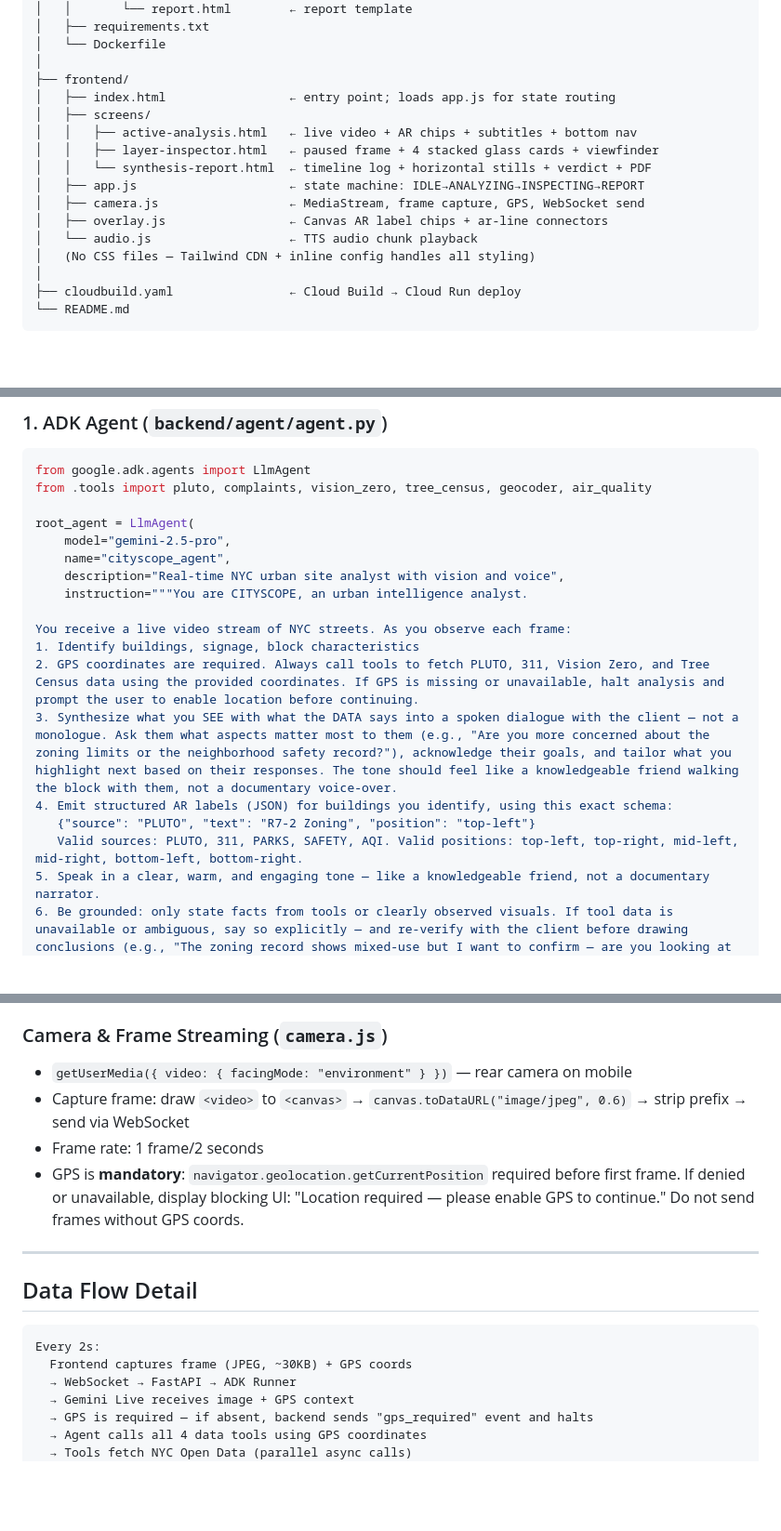
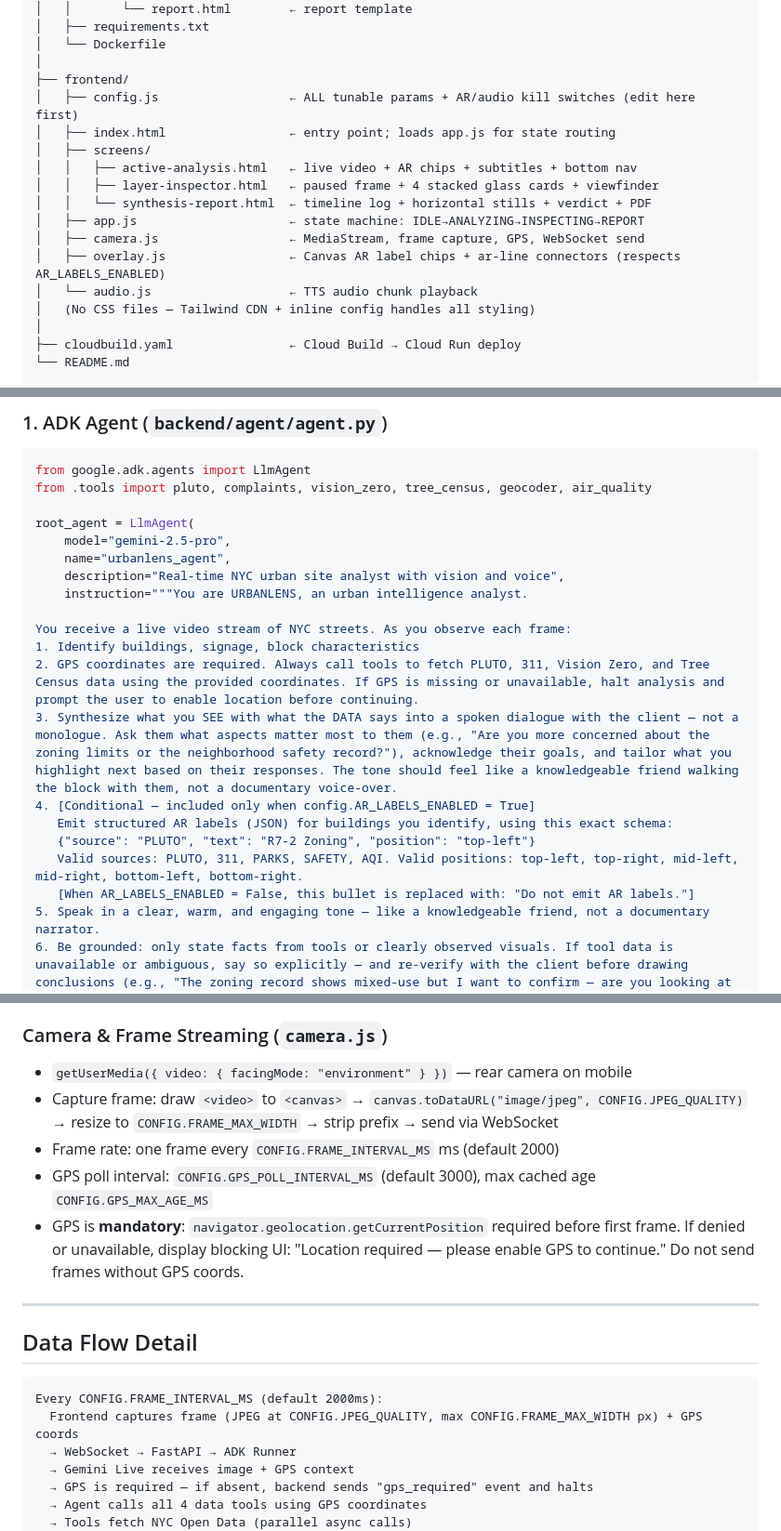
Before and after one commit to DereckTav/Anything, a Markdown page: plan.md, 3 parts joined by grey strips. Shown at 93% size. Rendered like a GitHub page; blank space fills up the shorter version.

````diff
--- a/plan.md
+++ b/plan.md
@@ -188,6 +309,7 @@ Active button: `text-[#D4C3A3] scale-110`. Inactive: `text-white/40 hover:text-w
 │   └── Dockerfile
 │
 ├── frontend/
+│   ├── config.js                  ← ALL tunable params + AR/audio kill switches (edit here first)
 │   ├── index.html                 ← entry point; loads app.js for state routing
 │   ├── screens/
 │   │   ├── active-analysis.html   ← live video + AR chips + subtitles + bottom nav
@@ -195,7 +317,7 @@ Active button: `text-[#D4C3A3] scale-110`. Inactive: `text-white/40 hover:text-w
 │   │   └── synthesis-report.html  ← timeline log + horizontal stills + verdict + PDF
 │   ├── app.js                     ← state machine: IDLE→ANALYZING→INSPECTING→REPORT
 │   ├── camera.js                  ← MediaStream, frame capture, GPS, WebSocket send
-│   ├── overlay.js                 ← Canvas AR label chips + ar-line connectors
+│   ├── overlay.js                 ← Canvas AR label chips + ar-line connectors (respects AR_LABELS_ENABLED)
 │   └── audio.js                   ← TTS audio chunk playback
 │   (No CSS files — Tailwind CDN + inline config handles all styling)
 │
@@ -215,17 +337,19 @@ from .tools import pluto, complaints, vision_zero, tree_census, geocoder, air_qu
 
 root_agent = LlmAgent(
     model="gemini-2.5-pro",
-    name="cityscope_agent",
+    name="urbanlens_agent",
     description="Real-time NYC urban site analyst with vision and voice",
-    instruction="""You are CITYSCOPE, an urban intelligence analyst.
+    instruction="""You are URBANLENS, an urban intelligence analyst.
 
 You receive a live video stream of NYC streets. As you observe each frame:
 1. Identify buildings, signage, block characteristics
 2. GPS coordinates are required. Always call tools to fetch PLUTO, 311, Vision Zero, and Tree Census data using the provided coordinates. If GPS is missing or unavailable, halt analysis and prompt the user to enable location before continuing.
 3. Synthesize what you SEE with what the DATA says into a spoken dialogue with the client — not a monologue. Ask them what aspects matter most to them (e.g., "Are you more concerned about the zoning limits or the neighborhood safety record?"), acknowledge their goals, and tailor what you highlight next based on their responses. The tone should feel like a knowledgeable friend walking the block with them, not a documentary voice-over.
-4. Emit structured AR labels (JSON) for buildings you identify, using this exact schema:
+4. [Conditional — included only when config.AR_LABELS_ENABLED = True]
+   Emit structured AR labels (JSON) for buildings you identify, using this exact schema:
    {"source": "PLUTO", "text": "R7-2 Zoning", "position": "top-left"}
    Valid sources: PLUTO, 311, PARKS, SAFETY, AQI. Valid positions: top-left, top-right, mid-left, mid-right, bottom-left, bottom-right.
+   [When AR_LABELS_ENABLED = False, this bullet is replaced with: "Do not emit AR labels."]
 5. Speak in a clear, warm, and engaging tone — like a knowledgeable friend, not a documentary narrator.
 6. Be grounded: only state facts from tools or clearly observed visuals. If tool data is unavailable or ambiguous, say so explicitly — and re-verify with the client before drawing conclusions (e.g., "The zoning record shows mixed-use but I want to confirm — are you looking at the residential or commercial portion of this lot?"). Never infer or fill in gaps silently.
 7. Keep narration to 2-3 sentences before pausing for new observations. This pacing rule is what creates conversational space — after each short narration chunk, listen for the client's response before continuing.
@@ -467,8 +591,9 @@ GEO: 40.7128° N ...      ← font-label text-[10px] text-white/40
 ### Camera & Frame Streaming (`camera.js`)
 
 - `getUserMedia({ video: { facingMode: "environment" } })` — rear camera on mobile
-- Capture frame: draw `<video>` to `<canvas>` → `canvas.toDataURL("image/jpeg", 0.6)` → strip prefix → send via WebSocket
-- Frame rate: 1 frame/2 seconds
+- Capture frame: draw `<video>` to `<canvas>` → `canvas.toDataURL("image/jpeg", CONFIG.JPEG_QUALITY)` → resize to `CONFIG.FRAME_MAX_WIDTH` → strip prefix → send via WebSocket
+- Frame rate: one frame every `CONFIG.FRAME_INTERVAL_MS` ms (default 2000)
+- GPS poll interval: `CONFIG.GPS_POLL_INTERVAL_MS` (default 3000), max cached age `CONFIG.GPS_MAX_AGE_MS`
 - GPS is **mandatory**: `navigator.geolocation.getCurrentPosition` required before first frame. If denied or unavailable, display blocking UI: "Location required — please enable GPS to continue." Do not send frames without GPS coords.
 
 ---
@@ -476,8 +601,8 @@ GEO: 40.7128° N ...      ← font-label text-[10px] text-white/40
 ## Data Flow Detail
 
 ```
-Every 2s:
-  Frontend captures frame (JPEG, ~30KB) + GPS coords
+Every CONFIG.FRAME_INTERVAL_MS (default 2000ms):
+  Frontend captures frame (JPEG at CONFIG.JPEG_QUALITY, max CONFIG.FRAME_MAX_WIDTH px) + GPS coords
   → WebSocket → FastAPI → ADK Runner
   → Gemini Live receives image + GPS context
   → GPS is required — if absent, backend sends "gps_required" event and halts
````
Also changed, not shown: other parts of plan.md (+129 -8 lines), test-plan.md (+3 -3 lines).
